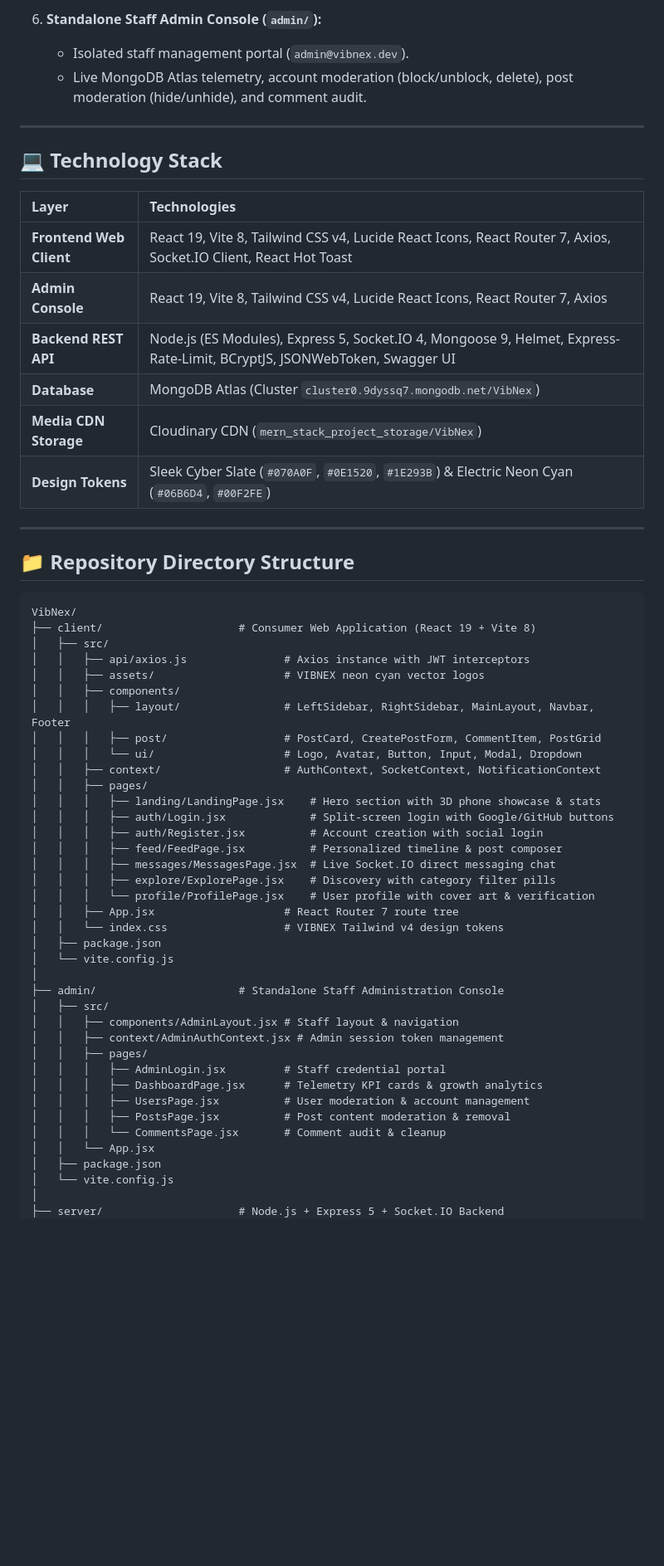
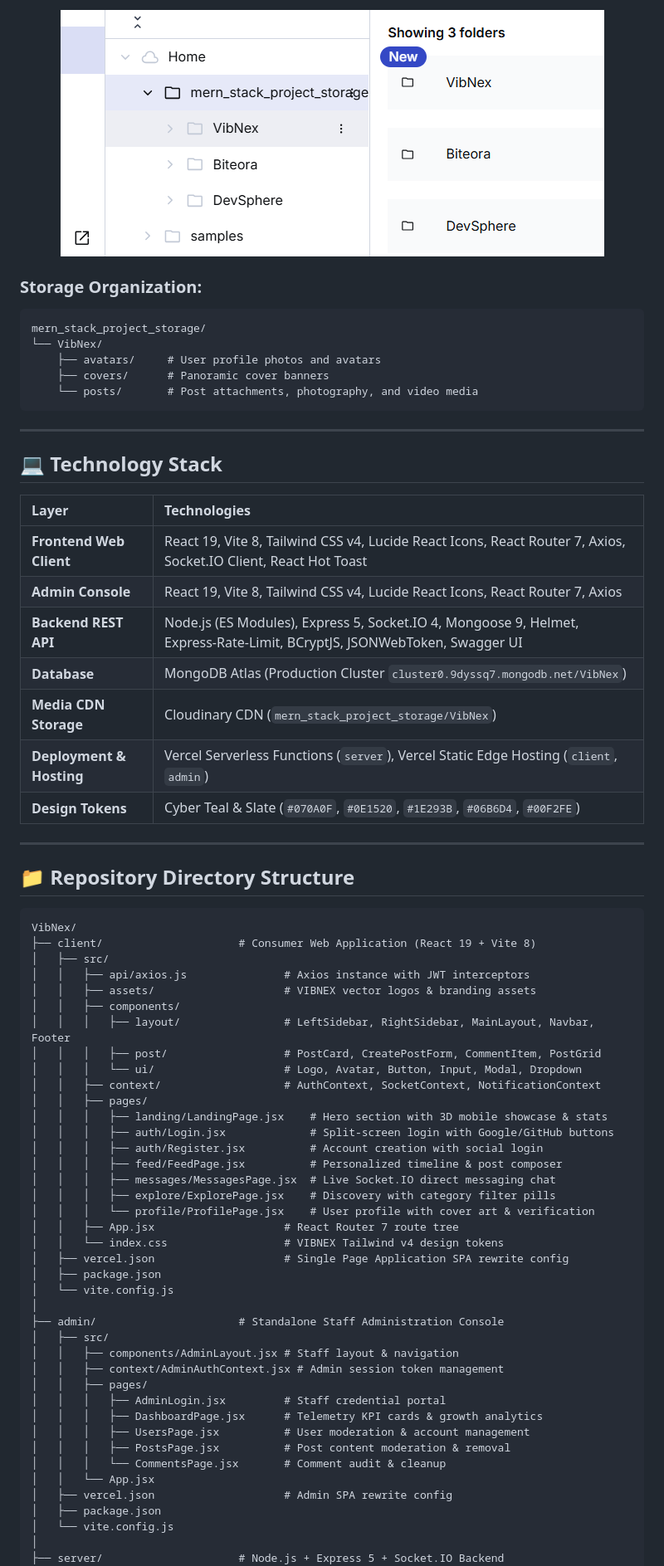
Before and after one commit to Nandhakishore-A/VibNex, a Markdown page: README.md, the part around one of its changes. Shown at 83% size. Rendered like a GitHub page; pictures changed too: docs/screenshots/cloudinary-storage-structure.png (added); blank space fills up the shorter version.

````diff
--- a/README.md
+++ b/README.md
@@ -44,7 +82,18 @@ VIBNEX delivers a standalone, modern social networking experience featuring a da
 
-6. **Standalone Staff Admin Console (`admin/`):**
-   - Isolated staff management portal (`admin@vibnex.dev`).
-   - Live MongoDB Atlas telemetry, account moderation (block/unblock, delete), post moderation (hide/unhide), and comment audit.
+<div align="center">
+
+![Cloudinary Storage Structure](docs/screenshots/cloudinary-storage-structure.png)
+
+</div>
+
+### Storage Organization:
+```text
+mern_stack_project_storage/
+└── VibNex/
+    ├── avatars/     # User profile photos and avatars
+    ├── covers/      # Panoramic cover banners
+    └── posts/       # Post attachments, photography, and video media
+```
 
 ---
 
@@ -55,9 +104,10 @@ VIBNEX delivers a standalone, modern social networking experience featuring a da
 | **Frontend Web Client** | React 19, Vite 8, Tailwind CSS v4, Lucide React Icons, React Router 7, Axios, Socket.IO Client, React Hot Toast |
 | **Admin Console** | React 19, Vite 8, Tailwind CSS v4, Lucide React Icons, React Router 7, Axios |
 | **Backend REST API** | Node.js (ES Modules), Express 5, Socket.IO 4, Mongoose 9, Helmet, Express-Rate-Limit, BCryptJS, JSONWebToken, Swagger UI |
-| **Database** | MongoDB Atlas (Cluster `cluster0.9dyssq7.mongodb.net/VibNex`) |
+| **Database** | MongoDB Atlas (Production Cluster `cluster0.9dyssq7.mongodb.net/VibNex`) |
 | **Media CDN Storage** | Cloudinary CDN (`mern_stack_project_storage/VibNex`) |
-| **Design Tokens** | Sleek Cyber Slate (`#070A0F`, `#0E1520`, `#1E293B`) & Electric Neon Cyan (`#06B6D4`, `#00F2FE`) |
+| **Deployment & Hosting**| Vercel Serverless Functions (`server`), Vercel Static Edge Hosting (`client`, `admin`) |
+| **Design Tokens** | Cyber Teal & Slate (`#070A0F`, `#0E1520`, `#1E293B`, `#06B6D4`, `#00F2FE`) |
 
 ---
 
@@ -68,14 +118,14 @@ VibNex/
 ├── client/                     # Consumer Web Application (React 19 + Vite 8)
 │   ├── src/
 │   │   ├── api/axios.js               # Axios instance with JWT interceptors
-│   │   ├── assets/                    # VIBNEX neon cyan vector logos
+│   │   ├── assets/                    # VIBNEX vector logos & branding assets
 │   │   ├── components/
 │   │   │   ├── layout/                # LeftSidebar, RightSidebar, MainLayout, Navbar, Footer
 │   │   │   ├── post/                  # PostCard, CreatePostForm, CommentItem, PostGrid
 │   │   │   └── ui/                    # Logo, Avatar, Button, Input, Modal, Dropdown
 │   │   ├── context/                   # AuthContext, SocketContext, NotificationContext
 │   │   ├── pages/
-│   │   │   ├── landing/LandingPage.jsx    # Hero section with 3D phone showcase & stats
+│   │   │   ├── landing/LandingPage.jsx    # Hero section with 3D mobile showcase & stats
 │   │   │   ├── auth/Login.jsx             # Split-screen login with Google/GitHub buttons
 │   │   │   ├── auth/Register.jsx          # Account creation with social login
 │   │   │   ├── feed/FeedPage.jsx          # Personalized timeline & post composer
@@ -84,6 +134,7 @@ VibNex/
 │   │   │   └── profile/ProfilePage.jsx    # User profile with cover art & verification
 │   │   ├── App.jsx                    # React Router 7 route tree
 │   │   └── index.css                  # VIBNEX Tailwind v4 design tokens
+│   ├── vercel.json                    # Single Page Application SPA rewrite config
 │   ├── package.json
 │   └── vite.config.js
 │
@@ -98,6 +149,7 @@ VibNex/
 │   │   │   ├── PostsPage.jsx          # Post content moderation & removal
 │   │   │   └── CommentsPage.jsx       # Comment audit & cleanup
 │   │   └── App.jsx
+│   ├── vercel.json                    # Admin SPA rewrite config
 │   ├── package.json
 │   └── vite.config.js
 │
````
Also changed, not shown: other parts of README.md (+100 -24 lines), docs/screenshots/vibnex-ui-showcase.jpg (added), docs/screenshots/vybe-admin-dashboard.png (deleted), docs/screenshots/vybe-backend-api.png (deleted), docs/screenshots/vybe-frontend-app.png (deleted).
